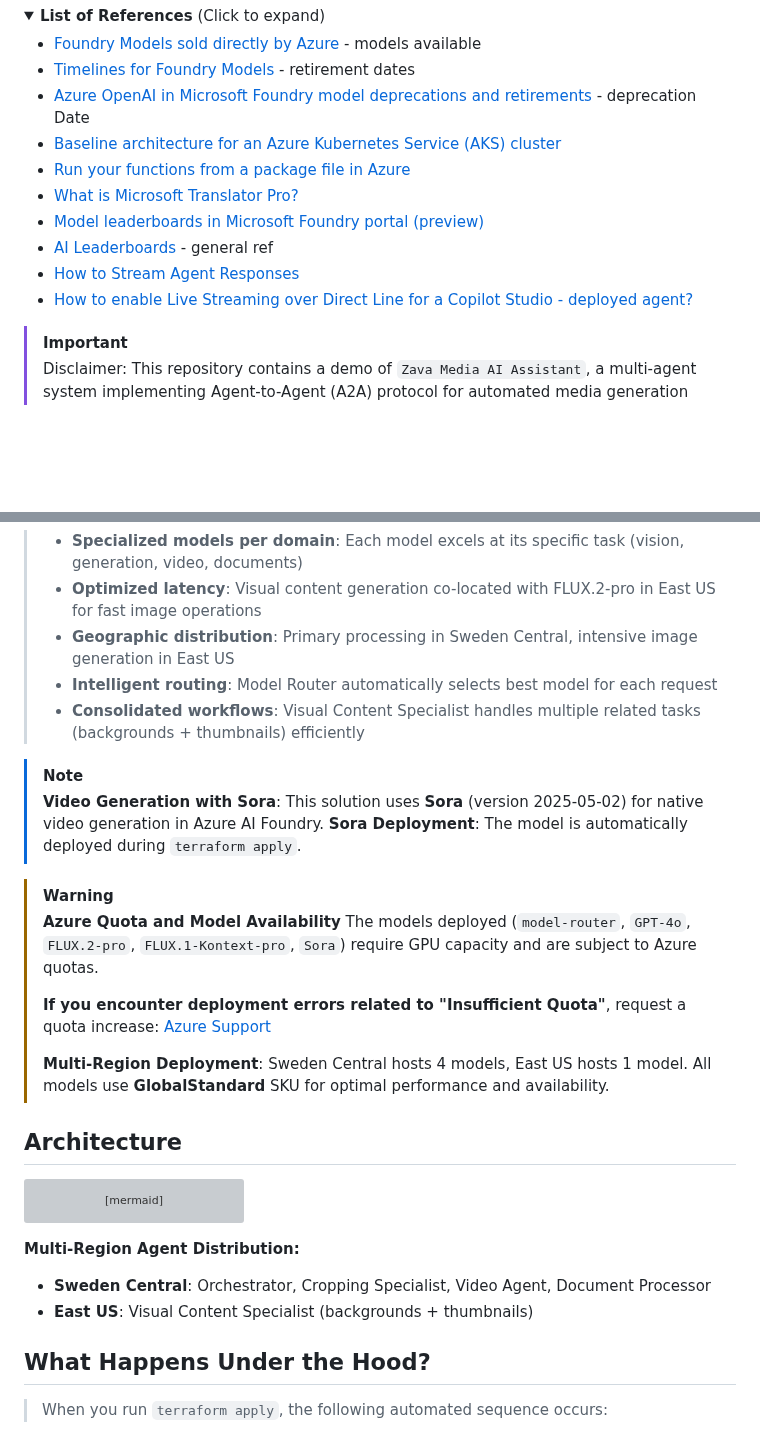
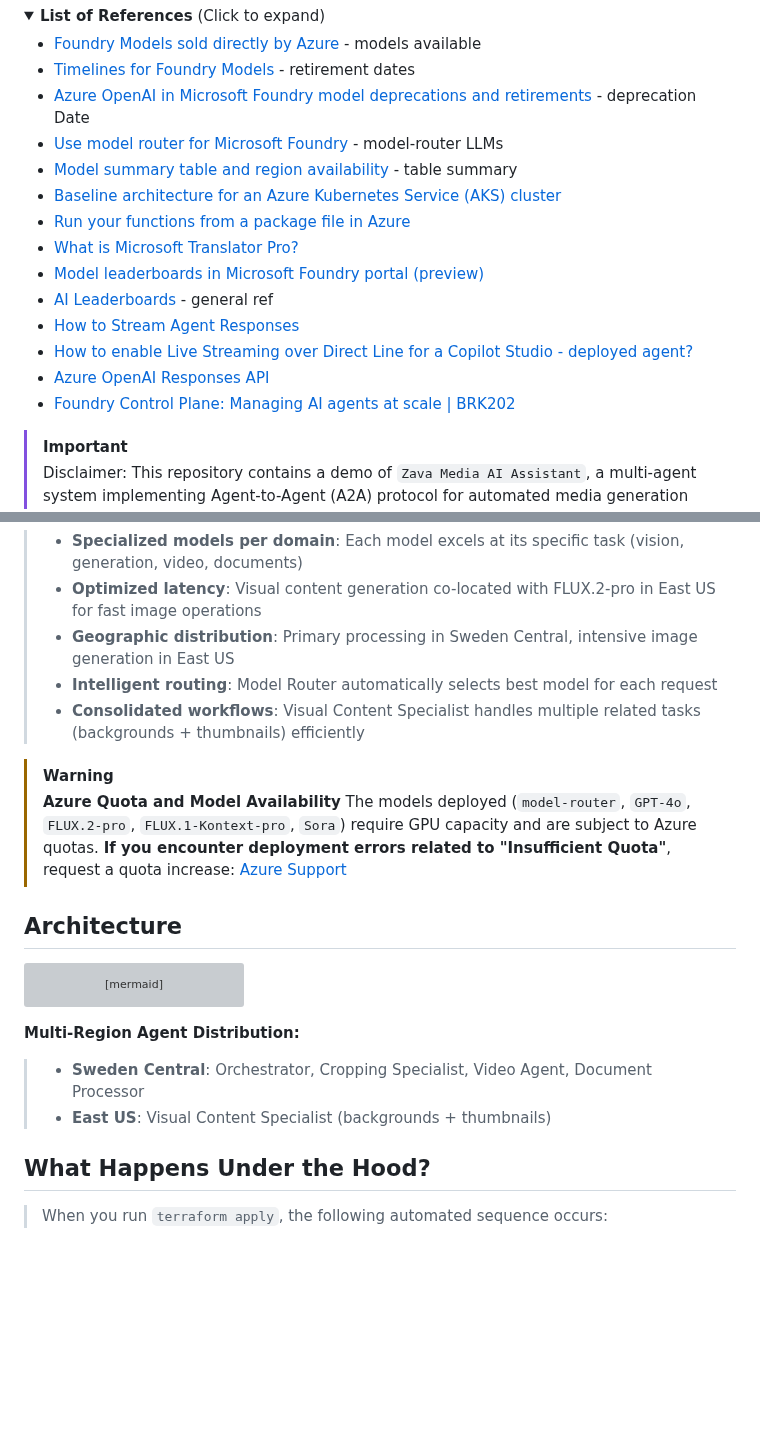
Before and after one commit to MicrosoftCloudEssentials-LearningHub/Agentic-AI-Media-Assistant, a Markdown page: README.md, 2 parts joined by grey strips. Rendered like a GitHub page; folded sections open; blank space fills up the shorter version; grey boxes are pictures that could not be loaded.

```diff
--- a/README.md
+++ b/README.md
@@ -13,6 +13,8 @@ Last updated: 2026-01-07
 - [Foundry Models sold directly by Azure](https://learn.microsoft.com/en-us/azure/ai-foundry/foundry-models/concepts/models-sold-directly-by-azure?view=foundry-classic&pivots=azure-openai&tabs=global-standard-aoai%2Cstandard-chat-completions%2Cglobal-standard#azure-openai-in-microsoft-foundry-models) - models available
 - [Timelines for Foundry Models](https://learn.microsoft.com/en-us/azure/ai-foundry/concepts/model-lifecycle-retirement?view=foundry-classic#timelines-for-foundry-models) - retirement dates
 - [Azure OpenAI in Microsoft Foundry model deprecations and retirements](https://learn.microsoft.com/en-us/azure/ai-foundry/openai/concepts/model-retirements?view=foundry-classic&tabs=text#current-models) - deprecation Date
+- [Use model router for Microsoft Foundry](https://learn.microsoft.com/en-us/azure/ai-foundry/openai/how-to/model-router?view=foundry-classic) - model-router LLMs
+- [Model summary table and region availability](https://learn.microsoft.com/en-us/azure/ai-foundry/foundry-models/concepts/models-sold-directly-by-azure?view=foundry-classic&pivots=azure-openai&tabs=global-standard-aoai%2Cstandard-chat-completions%2Cglobal-standard#model-summary-table-and-region-availability) - table summary
 - [Baseline architecture for an Azure Kubernetes Service (AKS) cluster](https://learn.microsoft.com/en-us/azure/architecture/reference-architectures/containers/aks/baseline-aks)
 - [Run your functions from a package file in Azure](https://learn.microsoft.com/en-us/azure/azure-functions/run-functions-from-deployment-package)
 - [What is Microsoft Translator Pro?](https://learn.microsoft.com/en-us/azure/ai-services/translator/solutions/translator-pro/overview)
@@ -20,6 +22,8 @@ Last updated: 2026-01-07
 - [AI Leaderboards](https://llm-stats.com/) - general ref
 - [How to Stream Agent Responses](https://learn.microsoft.com/en-us/semantic-kernel/frameworks/agent/agent-streaming?utm_source=copilot.com&pivots=programming-language-python)
 - [How to enable Live Streaming over Direct Line for a Copilot Studio - deployed agent?](https://github.com/Microsoft/BotFramework-WebChat/issues/5628?utm_source=copilot.com)
+- [Azure OpenAI Responses API](https://learn.microsoft.com/en-us/azure/ai-foundry/openai/how-to/responses?view=foundry-classic&tabs=python-key)
+- [Foundry Control Plane: Managing AI agents at scale | BRK202](https://www.youtube.com/watch?v=XjVj_qRwzVg)
 
 </details>
 
@@ -99,17 +105,11 @@ Last updated: 2026-01-07
 > - **Intelligent routing**: Model Router automatically selects best model for each request
 > - **Consolidated workflows**: Visual Content Specialist handles multiple related tasks (backgrounds + thumbnails) efficiently
 
-> [!NOTE]
-> **Video Generation with Sora**: This solution uses **Sora** (version 2025-05-02) for native video generation in Azure AI Foundry.
-> **Sora Deployment**: The model is automatically deployed during `terraform apply`.
-
 > [!WARNING]
 > **Azure Quota and Model Availability**
-> The models deployed (`model-router`, `GPT-4o`, `FLUX.2-pro`, `FLUX.1-Kontext-pro`, `Sora`) require GPU capacity and are subject to Azure quotas.
->
-> **If you encounter deployment errors related to "Insufficient Quota"**, request a quota increase: [Azure Support](https://portal.azure.com/#blade/Microsoft_Azure_Support/HelpAndSupportBlade/newsupportrequest)
->
-> **Multi-Region Deployment**: Sweden Central hosts 4 models, East US hosts 1 model. All models use **GlobalStandard** SKU for optimal performance and availability.
+> The models deployed (`model-router`, `GPT-4o`, `FLUX.2-pro`, `FLUX.1-Kontext-pro`, `Sora`) require GPU capacity and are subject to Azure quotas. **If you encounter deployment errors related to "Insufficient Quota"**, request a quota increase: [Azure Support](https://portal.azure.com/#blade/Microsoft_Azure_Support/HelpAndSupportBlade/newsupportrequest)
+
+
 
 ## Architecture
 
@@ -138,8 +138,8 @@ graph TD
 
 **Multi-Region Agent Distribution:**
 
-- **Sweden Central**: Orchestrator, Cropping Specialist, Video Agent, Document Processor
-- **East US**: Visual Content Specialist (backgrounds + thumbnails)
+> - **Sweden Central**: Orchestrator, Cropping Specialist, Video Agent, Document Processor
+> - **East US**: Visual Content Specialist (backgrounds + thumbnails)
 
 ## What Happens Under the Hood?
 
```
Also changed, not shown: other parts of README.md (+27 -25 lines).
